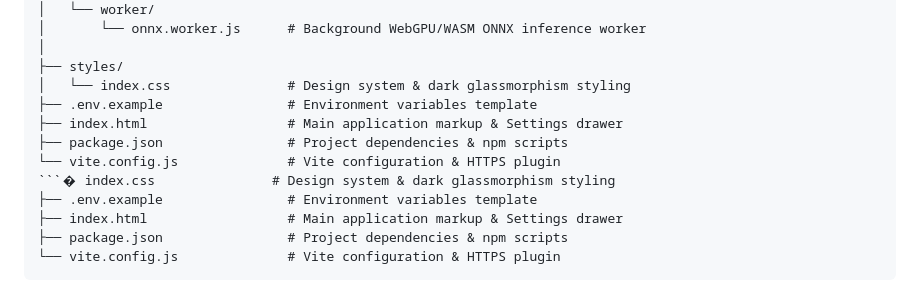
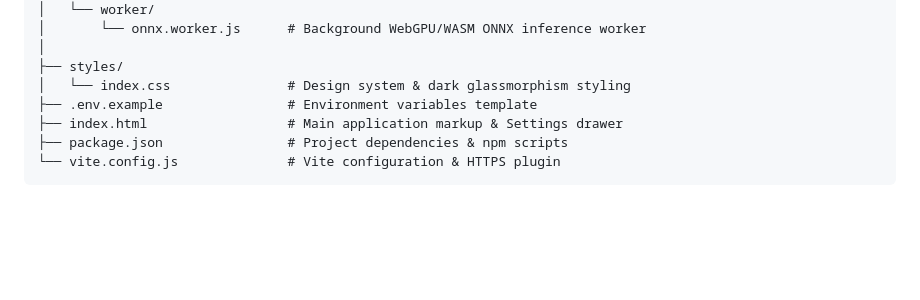
Before and after one commit to dechatorn-L/Hoop, a Markdown page: README.md, the part around one of its changes. Drawn GitHub-style; blank space fills up the shorter version.

````diff
--- a/README.md
+++ b/README.md
@@ -117,11 +139,6 @@ hoop/
 │
 ├── styles/
 │   └── index.css               # Design system & dark glassmorphism styling
-├── .env.example                # Environment variables template
-├── index.html                  # Main application markup & Settings drawer
-├── package.json                # Project dependencies & npm scripts
-└── vite.config.js              # Vite configuration & HTTPS plugin
-```� index.css               # Design system & dark glassmorphism styling
 ├── .env.example                # Environment variables template
 ├── index.html                  # Main application markup & Settings drawer
 ├── package.json                # Project dependencies & npm scripts
````
Also changed, not shown: other parts of README.md (+48 -26 lines).
